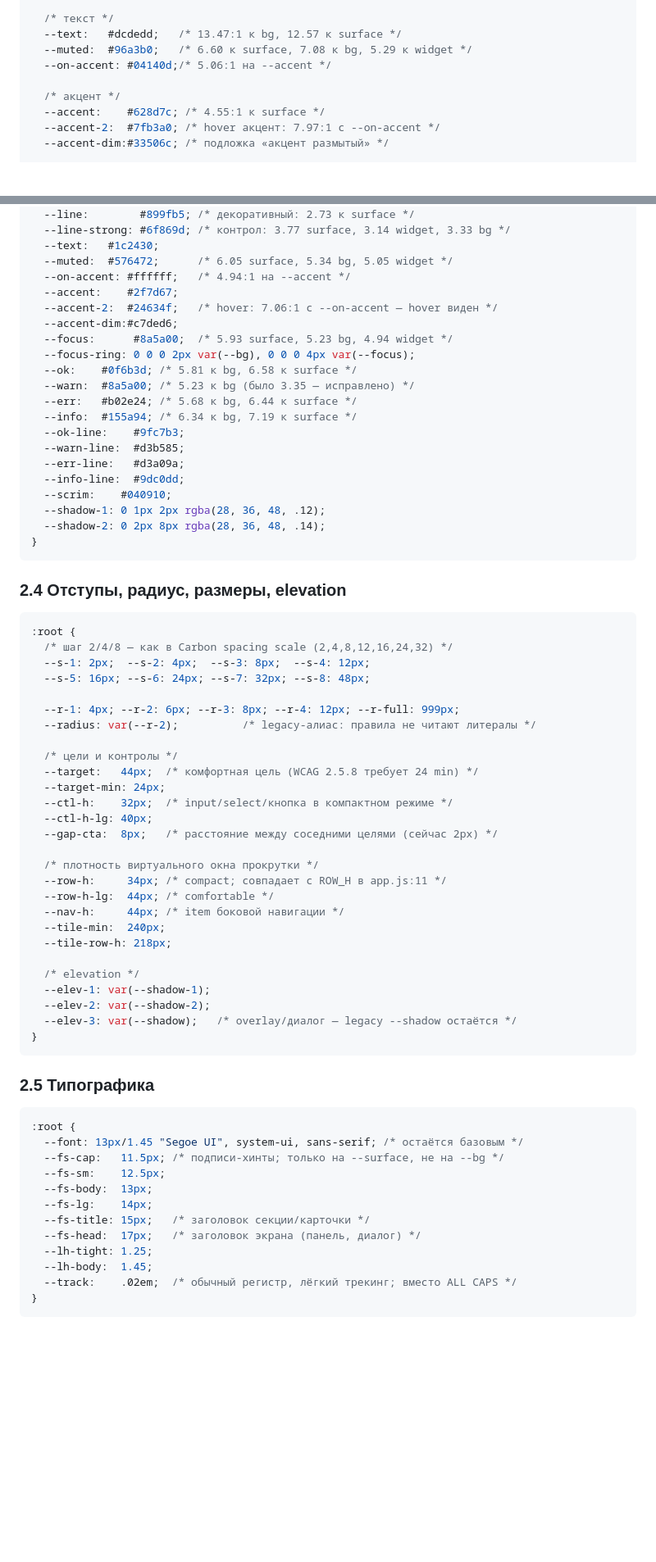
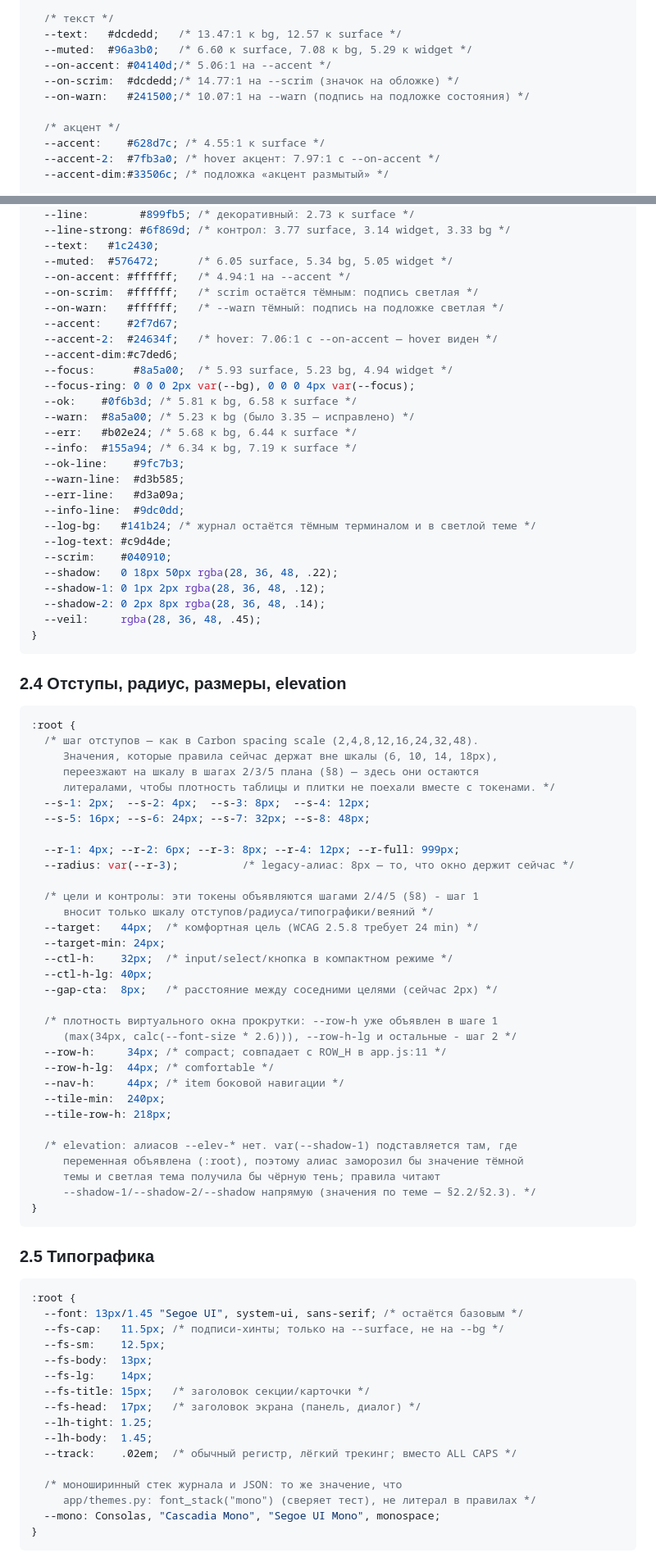
Before and after one commit to vilminessa/Omnistash, a Markdown page: docs/DESIGN-UI.md, 2 parts joined by grey strips. Shown at 82% size. Rendered like a GitHub page; blank space fills up the shorter version.

````diff
--- a/docs/DESIGN-UI.md
+++ b/docs/DESIGN-UI.md
@@ -107,6 +112,8 @@
   --text:   #dcdedd;   /* 13.47:1 к bg, 12.57 к surface */
   --muted:  #96a3b0;   /* 6.60 к surface, 7.08 к bg, 5.29 к widget */
   --on-accent: #04140d;/* 5.06:1 на --accent */
+  --on-scrim:  #dcdedd;/* 14.77:1 на --scrim (значок на обложке) */
+  --on-warn:   #241500;/* 10.07:1 на --warn (подпись на подложке состояния) */
 
   /* акцент */
   --accent:    #628d7c; /* 4.55:1 к surface */
@@ -150,6 +160,8 @@ body[data-theme="light"] {
   --text:   #1c2430;
   --muted:  #576472;      /* 6.05 surface, 5.34 bg, 5.05 widget */
   --on-accent: #ffffff;   /* 4.94:1 на --accent */
+  --on-scrim:  #ffffff;   /* scrim остаётся тёмным: подпись светлая */
+  --on-warn:   #ffffff;   /* --warn тёмный: подпись на подложке светлая */
   --accent:    #2f7d67;
   --accent-2:  #24634f;   /* hover: 7.06:1 с --on-accent — hover виден */
   --accent-dim:#c7ded6;
@@ -163,9 +175,13 @@ body[data-theme="light"] {
   --warn-line:  #d3b585;
   --err-line:   #d3a09a;
   --info-line:  #9dc0dd;
+  --log-bg:   #141b24; /* журнал остаётся тёмным терминалом и в светлой теме */
+  --log-text: #c9d4de;
   --scrim:    #040910;
+  --shadow:   0 18px 50px rgba(28, 36, 48, .22);
   --shadow-1: 0 1px 2px rgba(28, 36, 48, .12);
   --shadow-2: 0 2px 8px rgba(28, 36, 48, .14);
+  --veil:     rgba(28, 36, 48, .45);
 }
 ```
 
@@ -173,31 +189,36 @@ body[data-theme="light"] {
 
 ```css
 :root {
-  /* шаг 2/4/8 — как в Carbon spacing scale (2,4,8,12,16,24,32) */
+  /* шаг отступов — как в Carbon spacing scale (2,4,8,12,16,24,32,48).
+     Значения, которые правила сейчас держат вне шкалы (6, 10, 14, 18px),
+     переезжают на шкалу в шагах 2/3/5 плана (§8) — здесь они остаются
+     литералами, чтобы плотность таблицы и плитки не поехали вместе с токенами. */
   --s-1: 2px;  --s-2: 4px;  --s-3: 8px;  --s-4: 12px;
   --s-5: 16px; --s-6: 24px; --s-7: 32px; --s-8: 48px;
 
   --r-1: 4px; --r-2: 6px; --r-3: 8px; --r-4: 12px; --r-full: 999px;
-  --radius: var(--r-2);          /* legacy-алиас: правила не читают литералы */
+  --radius: var(--r-3);          /* legacy-алиас: 8px — то, что окно держит сейчас */
 
-  /* цели и контролы */
+  /* цели и контролы: эти токены объявляются шагами 2/4/5 (§8) - шаг 1
+     вносит только шкалу отступов/радиуса/типографики/веяний */
   --target:   44px;  /* комфортная цель (WCAG 2.5.8 требует 24 min) */
   --target-min: 24px;
   --ctl-h:    32px;  /* input/select/кнопка в компактном режиме */
   --ctl-h-lg: 40px;
   --gap-cta:  8px;   /* расстояние между соседними целями (сейчас 2px) */
 
-  /* плотность виртуального окна прокрутки */
+  /* плотность виртуального окна прокрутки: --row-h уже объявлен в шаге 1
+     (max(34px, calc(--font-size * 2.6))), --row-h-lg и остальные - шаг 2 */
   --row-h:     34px; /* compact; совпадает с ROW_H в app.js:11 */
   --row-h-lg:  44px; /* comfortable */
   --nav-h:     44px; /* item боковой навигации */
   --tile-min:  240px;
   --tile-row-h: 218px;
 
-  /* elevation */
-  --elev-1: var(--shadow-1);
-  --elev-2: var(--shadow-2);
-  --elev-3: var(--shadow);   /* overlay/диалог — legacy --shadow остаётся */
+  /* elevation: алиасов --elev-* нет. var(--shadow-1) подставляется там, где
+     переменная объявлена (:root), поэтому алиас заморозил бы значение тёмной
+     темы и светлая тема получила бы чёрную тень; правила читают
+     --shadow-1/--shadow-2/--shadow напрямую (значения по теме — §2.2/§2.3). */
 }
 ```
 
@@ -215,6 +236,10 @@ body[data-theme="light"] {
   --lh-tight: 1.25;
   --lh-body:  1.45;
   --track:    .02em;  /* обычный регистр, лёгкий трекинг; вместо ALL CAPS */
+
+  /* моноширинный стек журнала и JSON: то же значение, что
+     app/themes.py: font_stack("mono") (сверяет тест), не литерал в правилах */
+  --mono: Consolas, "Cascadia Mono", "Segoe UI Mono", monospace;
 }
 ```
 
````
Also changed, not shown: other parts of docs/DESIGN-UI.md (+51 -29 lines).
